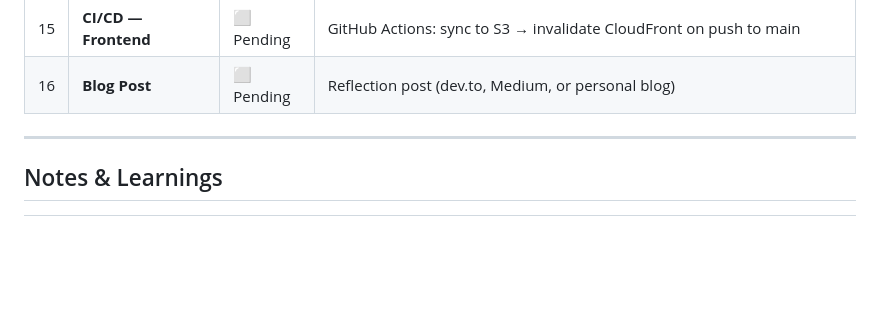
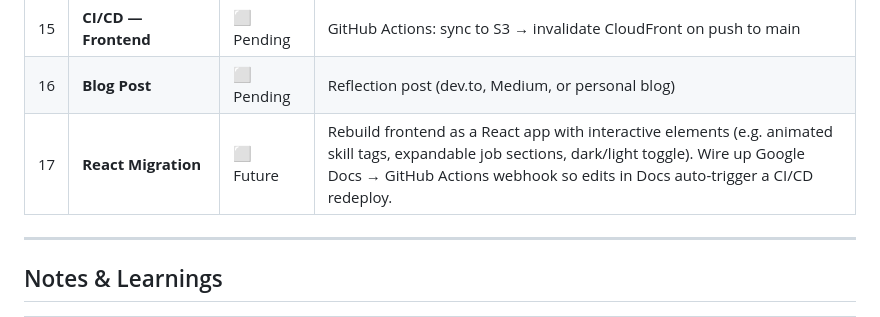
Before and after one commit to jhpolsky/ResumeSite, a Markdown page: PROGRESS.md, the part around the change. GitHub-like rendering; blank space fills up the shorter version.

Commit message:
update progress for react and docs integration

```diff
--- a/PROGRESS.md
+++ b/PROGRESS.md
@@ -30,6 +30,7 @@ Reference: https://cloudresumechallenge.dev/docs/the-challenge/aws/
 | 14 | **CI/CD — Backend** | ⬜ Pending | GitHub Actions: test → sam deploy on push to main |
 | 15 | **CI/CD — Frontend** | ⬜ Pending | GitHub Actions: sync to S3 → invalidate CloudFront on push to main |
 | 16 | **Blog Post** | ⬜ Pending | Reflection post (dev.to, Medium, or personal blog) |
+| 17 | **React Migration** | ⬜ Future | Rebuild frontend as a React app with interactive elements (e.g. animated skill tags, expandable job sections, dark/light toggle). Wire up Google Docs → GitHub Actions webhook so edits in Docs auto-trigger a CI/CD redeploy. |
 
 ---
 
```
